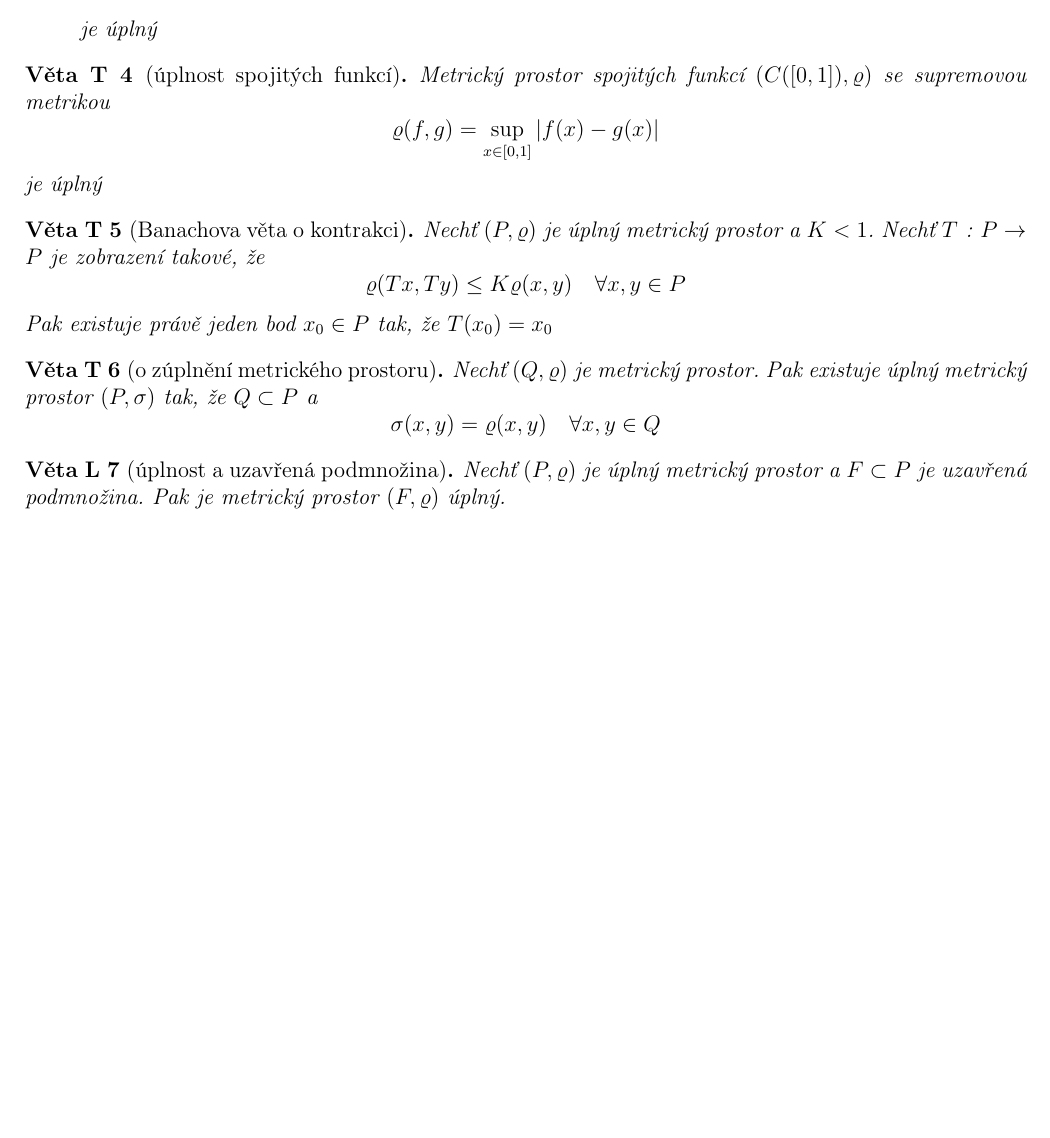
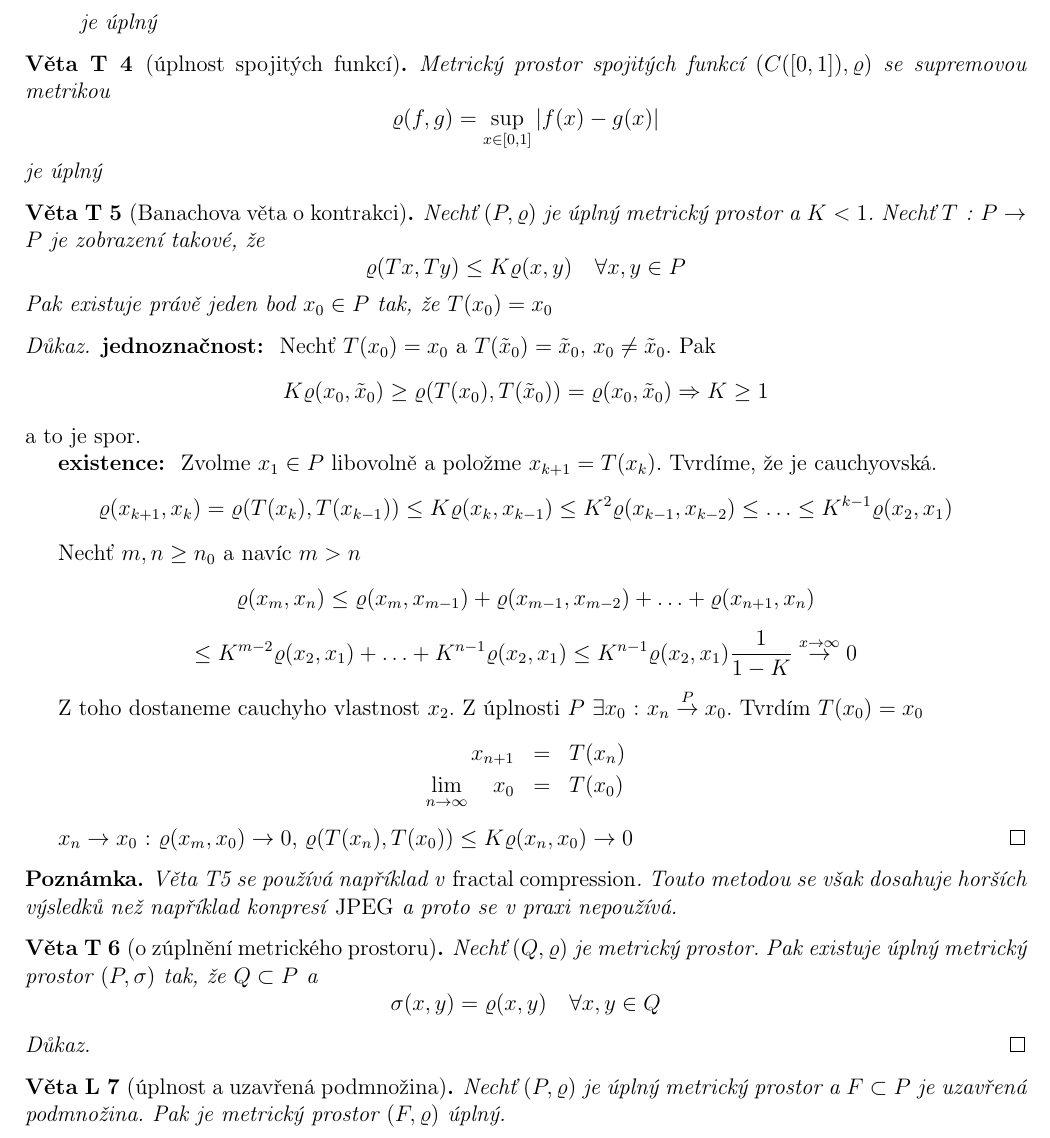
Before and after one commit to tomas789/Matematicka--analy-za-III---NMAI056, a LaTeX document (skripta.tex, which reads 14.2.tex): part of page 23 of 23, cut so that both start at the same text, the shorter picture padded with empty space. Compiled offline with pdfLaTeX.

Commit message:
Doplněn důkaz Banachovy věty o kontrakci

```diff
--- a/14.2.tex
+++ b/14.2.tex
@@ -29,16 +29,49 @@ je úplný
 \end{vetat}
 
 \begin{vetat}[Banachova věta o kontrakci]
+\label{Banachova věta o kontrakci}
 Nechť $(P, \varrho)$ je úplný metrický prostor a $K < 1$. Nechť $T \textrm{ : } P \rightarrow P$ je zobrazení takové, že
 $$\varrho(Tx, Ty) \leq K \varrho(x,y) \quad \forall x,y \in P$$
 Pak existuje právě jeden bod $x_0 \in P$ tak, že $T(x_0)=x_0$
 \end{vetat}
+
+\begin{proof}
+\textbf{jednoznačnost: } Nechť $T(x_0) = x_0$ a $T(\tilde{x}_0) = \tilde{x}_0$, $x_0 \neq \tilde{x}_0$. Pak
+$$K \varrho (x_0, \tilde{x}_0) \geq \varrho (T(x_0),T(\tilde{x}_0)) = \varrho (x_0, \tilde{x}_0) \Rightarrow K \geq 1$$
+a to je spor.
+
+\textbf{existence: } Zvolme $x_1 \in P$ libovolně a položme $x_{k+1} = T(x_k)$. Tvrdíme, že je cauchyovská.
+$$\varrho( x_{k+1}, x_k ) = \varrho (T(x_k), T(x_{k-1})) \leq K \varrho (x_k,x_{k-1}) \leq K^2 \varrho (x_{k-1},x_{k-2}) \leq \ldots \leq K^{k-1} \varrho (x_2, x_1)$$
+
+Nechť $m,n \geq n_0$ a navíc $m > n$
+$$\varrho (x_m, x_n) \leq \varrho (x_m, x_{m-1}) + \varrho (x_{m-1}, x_{m-2}) + \ldots + \varrho (x_{n+1}, x_n) $$
+$$\leq K^{m-2} \varrho (x_2, x_1) + \ldots + K^{n-1} \varrho (x_2, x_1) \leq K^{n-1} \varrho (x_2, x_1) \frac{1}{1-K} \overset{x \to \infty}{\to} 0$$
+
+Z toho dostaneme cauchyho vlastnost $x_2$. Z úplnosti $P$ $\exists x_0 \textrm{ : } x_n \overset{P}{\to} x_0$. Tvrdím $T(x_0)=x_0$
+\begin{eqnarray*}
+x_{n+1} & = & T(x_n) \\
+\lim_{n \to \infty} \quad x_0 & = & T(x_0)
+\end{eqnarray*}
+
+$x_n \to x_0 \textrm{ : } \varrho (x_m, x_0) \to 0$, $\varrho (T(x_n), T(x_0)) \leq K \varrho (x_n, x_0) \to 0$
+\end{proof}
+
+\begin{poznamka}
+Věta T\ref{Banachova věta o kontrakci} se používá například v \emph{fractal compression}. Touto metodou se však dosahuje horších výsledků než například konpresí \emph{JPEG} a proto se v praxi nepoužívá.
+\end{poznamka}
+
+
 
 \begin{vetat}[o zúplnění metrického prostoru]
 Nechť $(Q, \varrho)$ je metrický prostor. Pak existuje úplný metrický prostor $(P, \sigma)$ tak, že $Q \subset P$ a
 $$\sigma(x,y) = \varrho(x,y) \quad \forall x,y \in Q$$
 \end{vetat}
 
+\begin{proof}
+
+\end{proof}
+
+
 \begin{vetal}[úplnost a uzavřená podmnožina]
 Nechť $(P, \varrho)$ je úplný metrický prostor a $F \subset P$ je uzavřená podmnožina. Pak je metrický prostor $(F, \varrho)$ úplný.
 \end{vetal}
```
